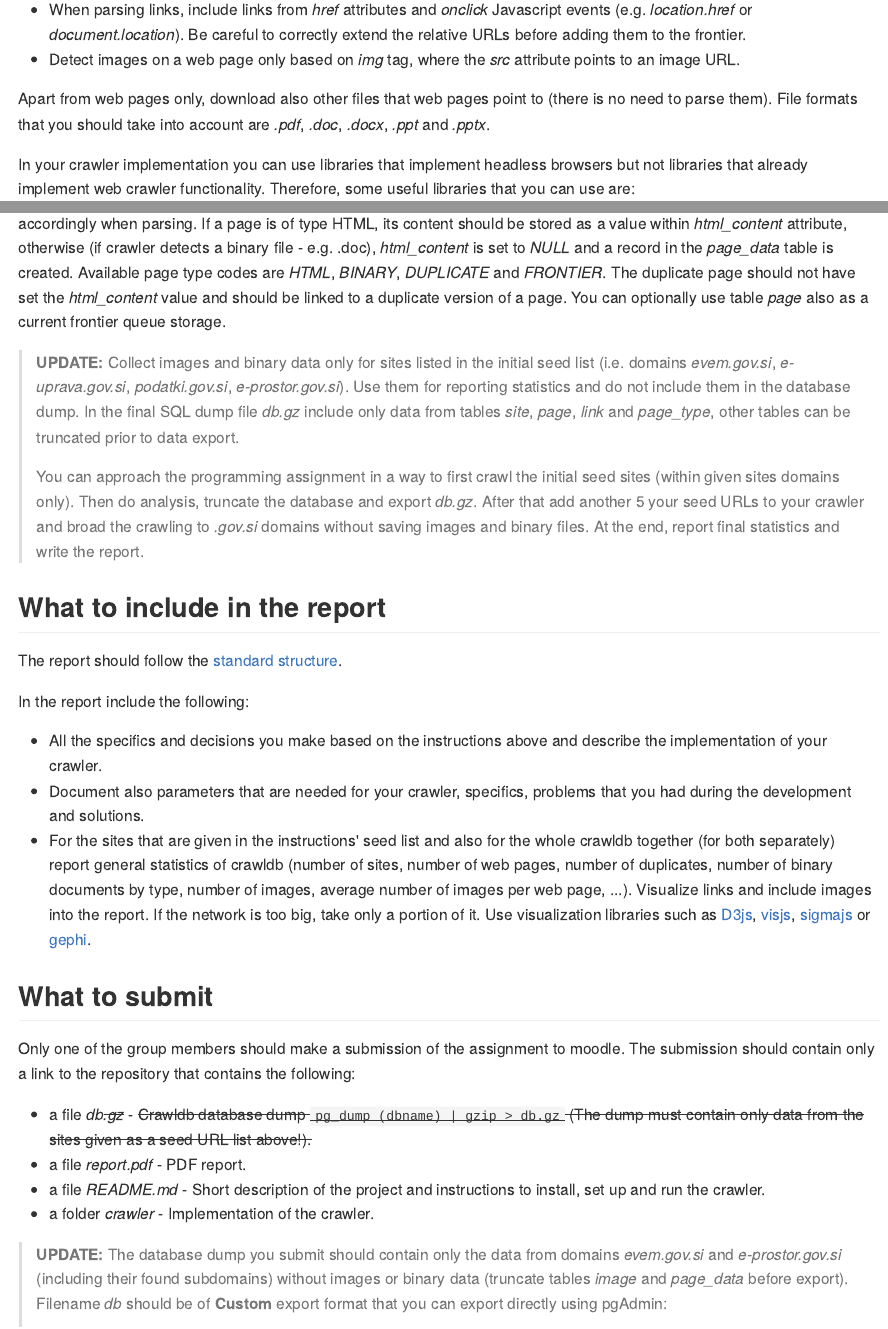
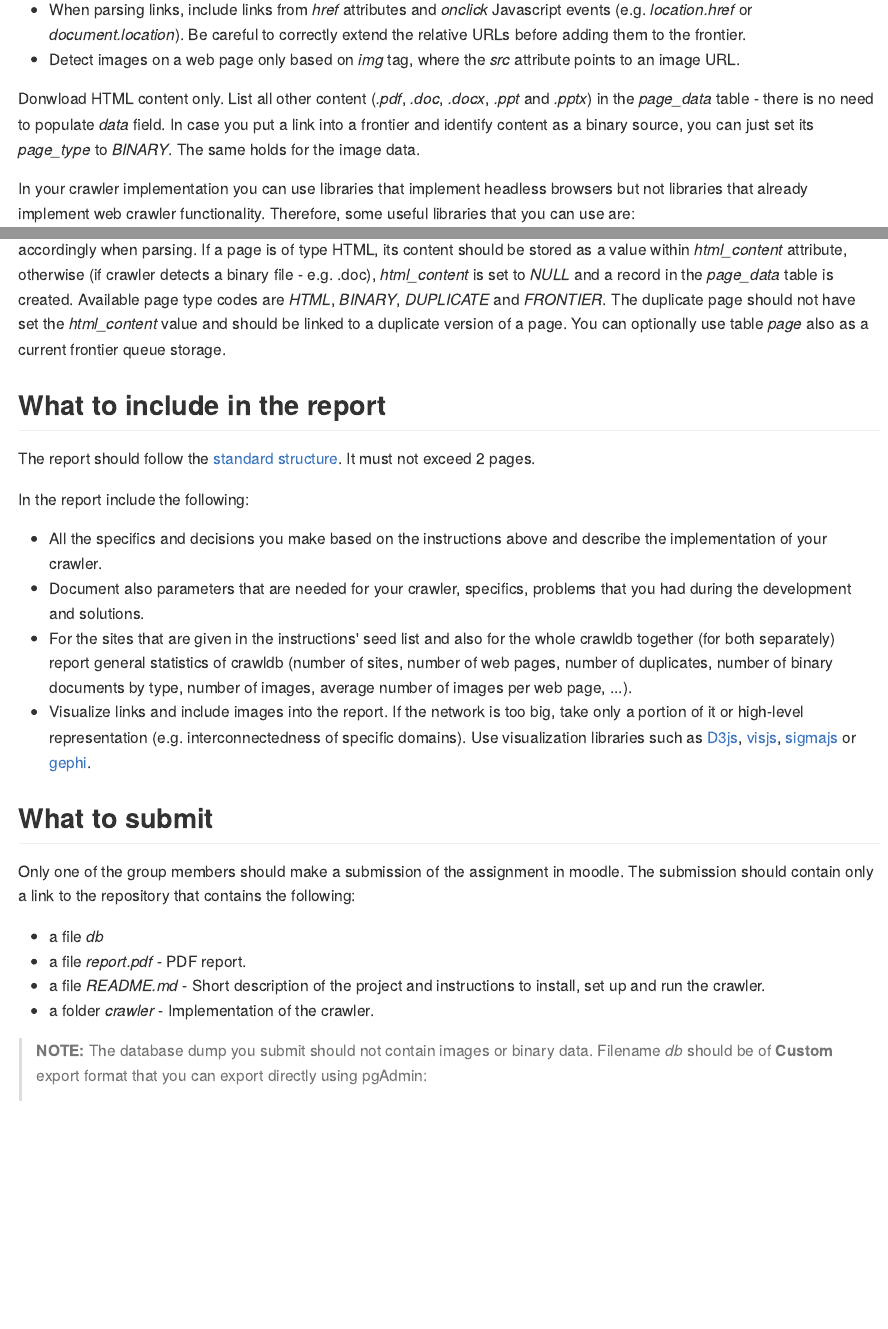
Before and after one commit to TimotejK/wier-labs, an R Markdown document (PA1.Rmd): the page in a window 1100 px wide, from 1530 px down, and a second part further down, joined at a grey line. The pictures show the output file docs/PA1.md that the author committed with the source, drawn offline in the style of GitHub.

Commit message:
PA1 updated and prepared

```diff
--- a/PA1.Rmd
+++ b/PA1.Rmd
@@ -50,7 +50,7 @@ When your crawler fetches and renders a web page, do some simple parsing to dete
   * When parsing links, include links from *href* attributes and *onclick* Javascript events (e.g. *location.href* or *document.location*). Be careful to correctly extend the relative URLs before adding them to the frontier.
   * Detect images on a web page only based on *img* tag, where the *src* attribute points to an image URL.
 
-Apart from web pages only, download also other files that web pages point to (there is no need to parse them). File formats that you should take into account are *.pdf*, *.doc*, *.docx*, *.ppt* and *.pptx*.
+Donwload HTML content only. List all other content (*.pdf*, *.doc*, *.docx*, *.ppt* and *.pptx*) in the *page_data* table - there is no need to populate *data* field. In case you put a link into a frontier and identify content as a binary source, you can just set its *page_type* to *BINARY*. The same holds for the image data.
 
 In your crawler implementation you can use libraries that implement headless browsers but not libraries that already implement web crawler functionality. Therefore, some useful libraries that you can use are:
 
@@ -114,31 +114,27 @@ Below there is a model of a crawldb database that your crawler needs to use. Thi
 
 Table *site* contains web site specific data. Each site can contain multiple web pages - table *page*. Populate all the fields accordingly when parsing. If a page is of type HTML, its content should be stored as a value within *html_content* attribute, otherwise (if crawler detects a binary file - e.g. .doc), *html_content* is set to *NULL* and a record in the *page_data* table is created. Available page type codes are *HTML*, *BINARY*, *DUPLICATE* and *FRONTIER*. The duplicate page should not have set the *html_content* value and should be linked to a duplicate version of a page. You can optionally use table *page* also as a current frontier queue storage.
 
-> **UPDATE:** Collect images and binary data only for sites listed in the initial seed list (i.e. domains *evem.gov.si*, *e-uprava.gov.si*, *podatki.gov.si*, *e-prostor.gov.si*). Use them for reporting statistics and do not include them in the database dump. In the final SQL dump file *db.gz* include only data from tables *site*, *page*, *link* and *page_type*, other tables can be truncated prior to data export.
->
-> You can approach the programming assignment in a way to first crawl the initial seed sites (within given sites domains only). Then do analysis, truncate the database and export *db.gz*. After that add another 5 your seed URLs to your crawler and broad the crawling to *.gov.si* domains without saving images and binary files. At the end, report final statistics and write the report.
-
-
 ## What to include in the report
 
-The report should follow the [standard structure](https://fri.uni-lj.si/sl/napotki-za-pisanje-porocila).
+The report should follow the [standard structure](https://fri.uni-lj.si/sl/napotki-za-pisanje-porocila). It must not exceed 2 pages.
 
 In the report include the following:
 
 * All the specifics and decisions you make based on the instructions above and describe the implementation of your crawler.
 * Document also parameters that are needed for your crawler, specifics, problems that you had during the development and solutions.
-* For the sites that are given in the instructions' seed list and also for the whole crawldb together (for both separately) report general statistics of crawldb (number of sites, number of web pages, number of duplicates, number of binary documents by type, number of images, average number of images per web page, ...). Visualize links and include images into the report. If the network is too big, take only a portion of it. Use visualization libraries such as [D3js](https://d3js.org/), [visjs](http://visjs.org/), [sigmajs](http://sigmajs.org/) or [gephi](https://gephi.org/).
+* For the sites that are given in the instructions' seed list and also for the whole crawldb together (for both separately) report general statistics of crawldb (number of sites, number of web pages, number of duplicates, number of binary documents by type, number of images, average number of images per web page, ...).
+* Visualize links and include images into the report. If the network is too big, take only a portion of it or high-level representation (e.g. interconnectedness of specific domains). Use visualization libraries such as [D3js](https://d3js.org/), [visjs](http://visjs.org/), [sigmajs](http://sigmajs.org/) or [gephi](https://gephi.org/).
 
 ## What to submit
 
-Only one of the group members should make a submission of the assignment to moodle. The submission should contain only a link to the repository that contains the following:
+Only one of the group members should make a submission of the assignment in moodle. The submission should contain only a link to the repository that contains the following:
 
- * a file *db<span style="text-decoration: line-through;">.gz</span>* - <span style="text-decoration: line-through;">Crawldb database dump `pg_dump (dbname) | gzip > db.gz` (The dump must contain only data from the sites given as a seed URL list above!).</span>
+ * a file *db*
  * a file *report.pdf* - PDF report.
  * a file *README.md* - Short description of the project and instructions to install, set up and run the crawler.
  * a folder *crawler* - Implementation of the crawler.
 
-> **UPDATE:** The database dump you submit should contain only the data from domains *evem.gov.si* and *e-prostor.gov.si* (including their found subdomains) without images or binary data (truncate tables *image* and *page_data* before export). Filename *db* should be of **Custom** export format that you can export directly using pgAdmin:
+> **NOTE:** The database dump you submit should not contain images or binary data. Filename *db* should be of **Custom** export format that you can export directly using pgAdmin:
 >
 > <center><img src="img/pa1/Export1.png" /></center>
 > <center><img src="img/pa1/Export2.png" /></center>
```
Also changed, not shown: index.Rmd (+7 -2 lines), docs/PA1.md, docs/index.md, docs/search_index.json, PA1.Rmd (10 more changed lines), 2 other files.
